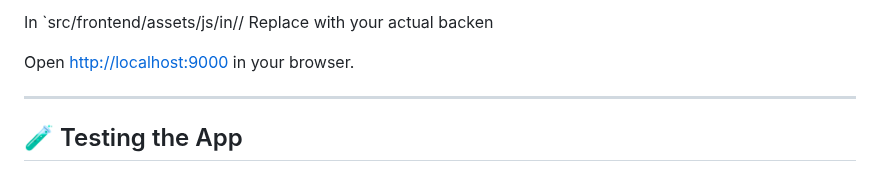
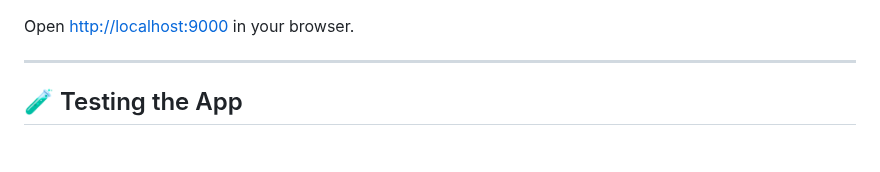
Before and after one commit to kelvinagyareyeboah/ChatChain, a Markdown page: README.md, the part around the change. Drawn GitHub-style.

```diff
--- a/README.md
+++ b/README.md
@@ -1,5 +1,3 @@
-
-In `src/frontend/assets/js/in// Replace with your actual backen
 
 Open [http://localhost:9000](http://localhost:9000) in your browser.
 
```
